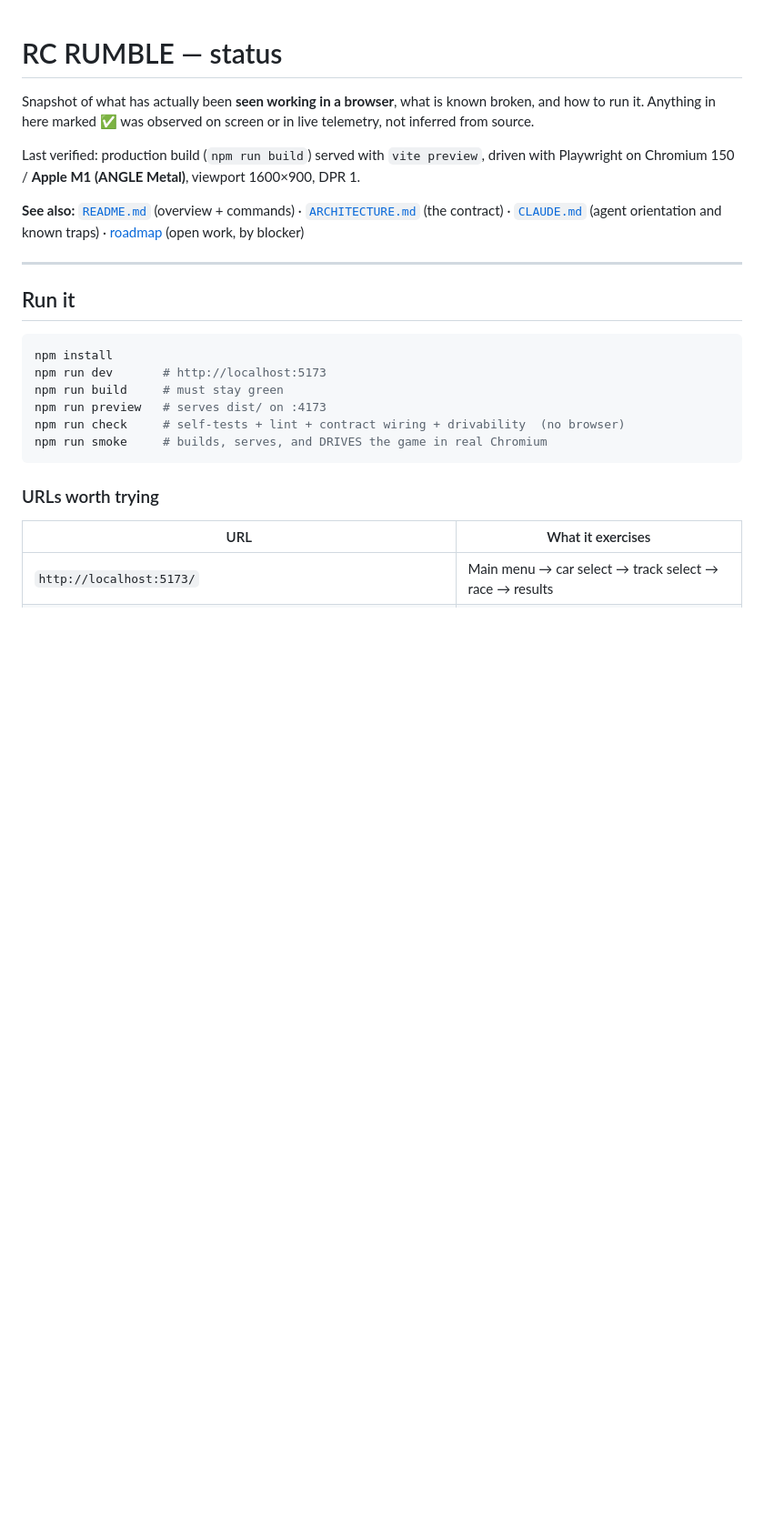
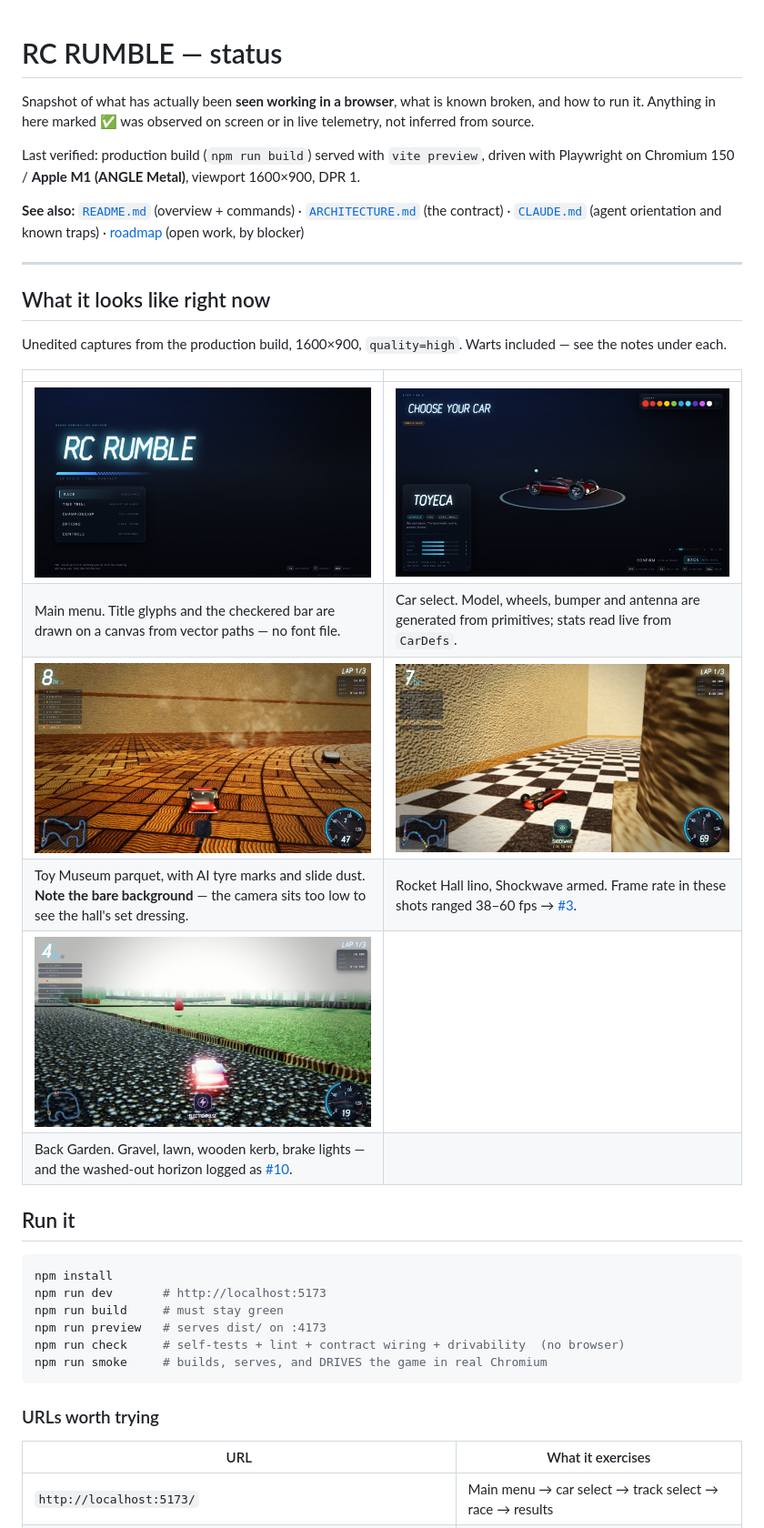
Before and after one commit to Dumorro/rc-rumble, a Markdown page: STATUS.md, the part around the change. Shown at 91% size. GitHub-like rendering; pictures changed too: docs/screenshots/01-main-menu.jpg (added), docs/screenshots/02-museum.jpg (added), docs/screenshots/03-rocket-hall.jpg (added); blank space fills up the shorter version.

```diff
--- a/STATUS.md
+++ b/STATUS.md
@@ -13,6 +13,20 @@ with Playwright on Chromium 150 / **Apple M1 (ANGLE Metal)**, viewport 1600×900
 [roadmap](https://github.com/Dumorro/rc-rumble/issues/12) (open work, by blocker)
 
 ---
+
+## What it looks like right now
+
+Unedited captures from the production build, 1600×900, `quality=high`. Warts included —
+see the notes under each.
+
+| | |
+|---|---|
+| ![menu](docs/screenshots/01-main-menu.jpg) | ![car select](docs/screenshots/05-car-select.jpg) |
+| Main menu. Title glyphs and the checkered bar are drawn on a canvas from vector paths — no font file. | Car select. Model, wheels, bumper and antenna are generated from primitives; stats read live from `CarDefs`. |
+| ![museum](docs/screenshots/02-museum.jpg) | ![rocket hall](docs/screenshots/03-rocket-hall.jpg) |
+| Toy Museum parquet, with AI tyre marks and slide dust. **Note the bare background** — the camera sits too low to see the hall's set dressing. | Rocket Hall lino, Shockwave armed. Frame rate in these shots ranged 38–60 fps → [#3](https://github.com/Dumorro/rc-rumble/issues/3). |
+| ![garden](docs/screenshots/04-garden.jpg) | |
+| Back Garden. Gravel, lawn, wooden kerb, brake lights — and the washed-out horizon logged as [#10](https://github.com/Dumorro/rc-rumble/issues/10). | |
 
 ## Run it
 
```
Also changed, not shown: README.md (+32 -0 lines), docs/TUTORIAL-building-a-track.md (+6 -0 lines).
